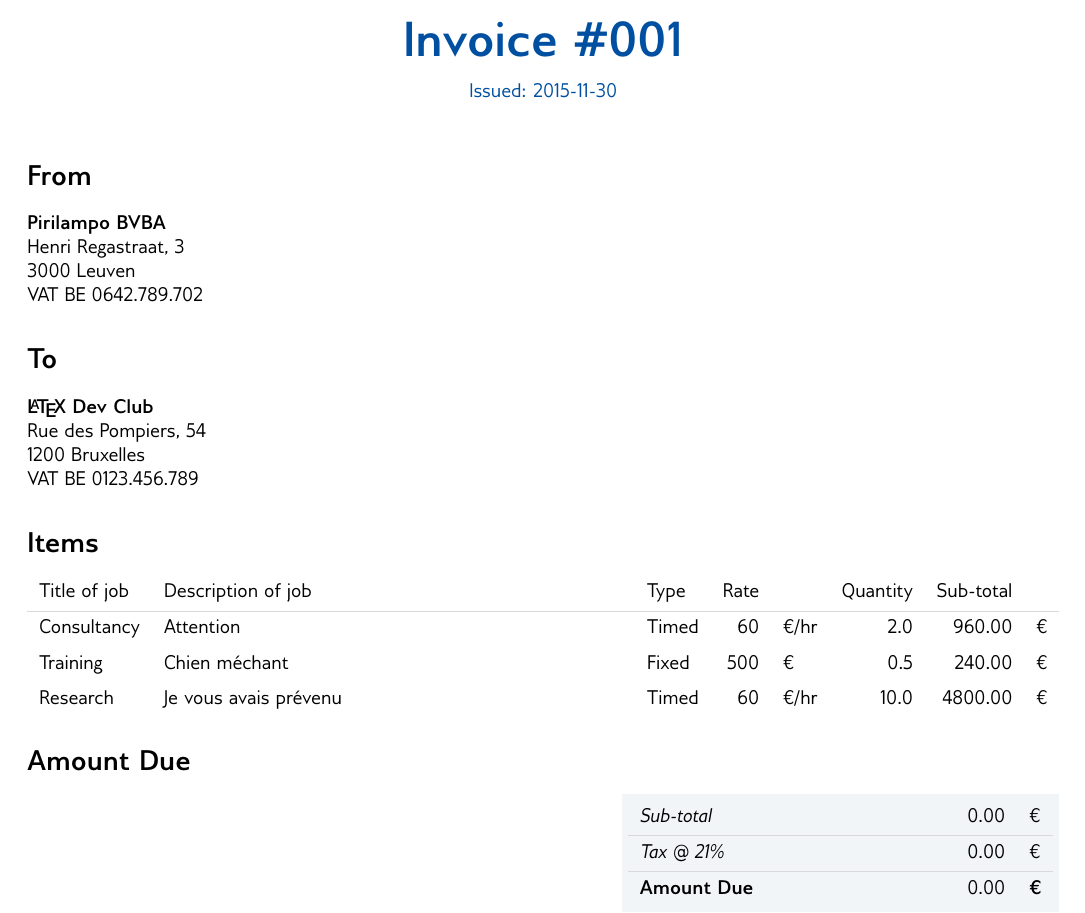
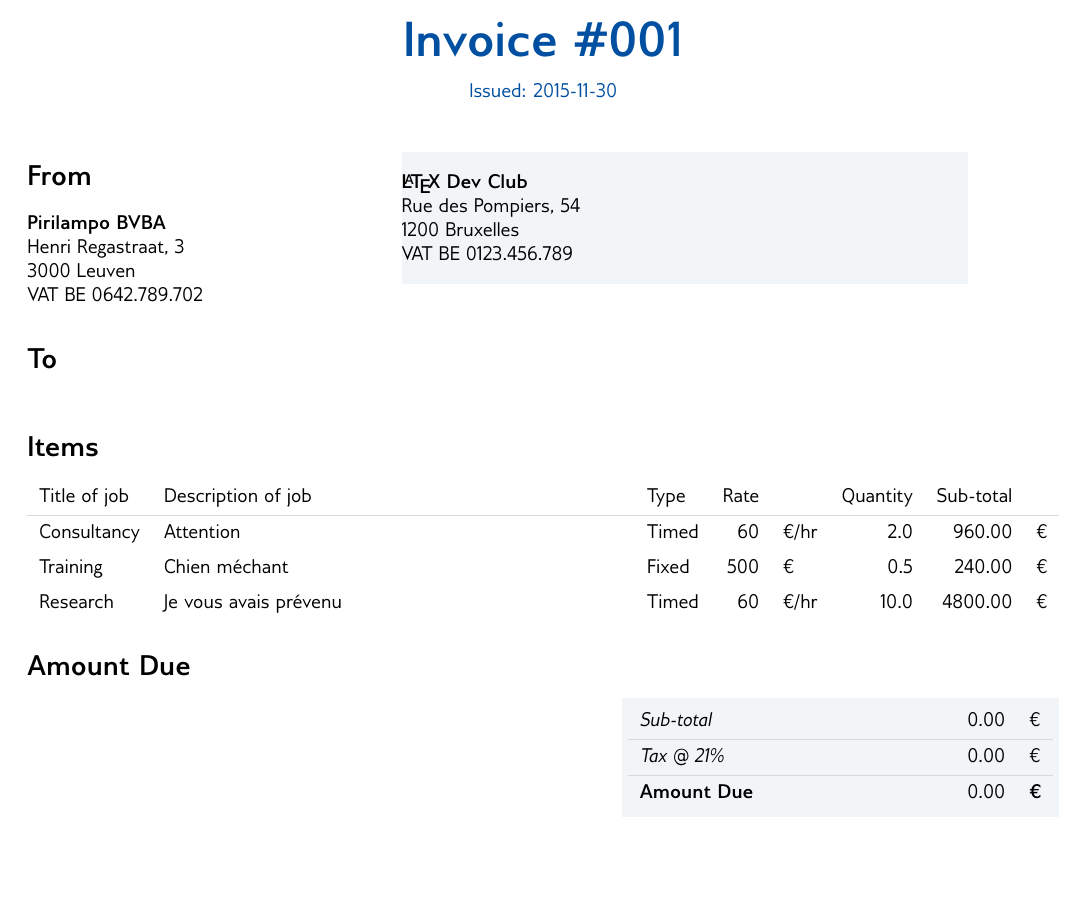
Before and after one commit to fniessen/invoice, a LaTeX document (Invoice-001.tex, which reads pirilampo-invoice.sty): part of the page, cut so that both start at the same text, the shorter picture padded with empty space. Compiled offline with pdfLaTeX.

Commit message:
Use `textpos' to position recipient of the invoice

```diff
--- a/Invoice-001.tex
+++ b/Invoice-001.tex
@@ -42,10 +42,16 @@ VAT BE 0642.789.702
 \section*{To}
 \label{sec:orgheadline2}
 
+\begin{textblock}{100}(80,50) % width, left, top
+\textblockcolour{prlp-gray96}
+\vspace{4mm}
+\noindent % Needed so left of paragraph lines up
 \textbf{\LaTeX{} Dev Club} \\
 Rue des Pompiers, 54 \\
 1200 Bruxelles \\
 VAT BE 0123.456.789
+\vspace{4mm}
+\end{textblock}
 
 \section*{Items}
 \label{sec:orgheadline3}
@@ -67,7 +73,7 @@ Research & Je vous avais prévenu & Timed & 60 & \texteuro{}/hr & 10.0 & 4800.00
 \section*{Amount Due}
 \label{sec:orgheadline4}
 
-\hfill\colorbox{prlp-light-gray}{\begin{minipage}{7.5cm}
+\hfill\colorbox{prlp-gray96}{\begin{minipage}{7.5cm}
 \begin{center}
 \begin{tabu}{Xrl}
 \emph{Sub-total} & 0.00 & \texteuro{}\\
--- a/pirilampo-invoice.sty
+++ b/pirilampo-invoice.sty
@@ -5,9 +5,8 @@
 \ProvidesPackage{pirilampo-invoice}[2015/12/03 v1.0 Pirilampo invoice extesions]
 \NeedsTeXFormat{LaTeX2e}
 
-\definecolor{prlp-light-gray}{rgb}{0.95,0.96,0.97}
-\definecolor{prlp-gray}{rgb}{0.85,0.85,0.85}
-\definecolor{prlp-gray2}{rgb}{0.89,0.90,0.90}
+\definecolor{prlp-gray96}{rgb}{0.95,0.96,0.97} % Background color.
+\definecolor{prlp-gray88}{rgb}{0.85,0.85,0.85}
 \definecolor{prlp-blue}{rgb}{0.00,0.31,0.63}
 
 \usepackage[T1]{fontenc}
@@ -17,6 +16,10 @@
 \geometry{top=1.4cm, bottom=2.0cm, left=1.4cm, right=1.4cm}
 
 \usepackage{nopageno}
+
+\usepackage[absolute]{textpos}  % Add `showboxes' to visualize the outline of box
+\setlength{\TPHorizModule}{1mm}  % Set horizontal units of each "tick" used for measurement
+\setlength{\TPVertModule}{1mm}  % Set vertical units of each "tick" used for measurement
 
 \setlength{\parindent}{0mm}
 
@@ -35,7 +38,7 @@
 }
 
 \usepackage{tabu}
-\taburulecolor{prlp-gray}
+\taburulecolor{prlp-gray88}
 
 \endinput % very last line
 
```
Also changed, not shown: Invoice-001.txt (+7 -1 lines), Invoice-001.pdf.
